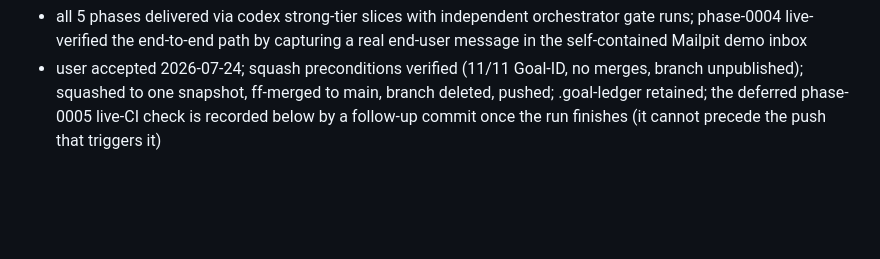
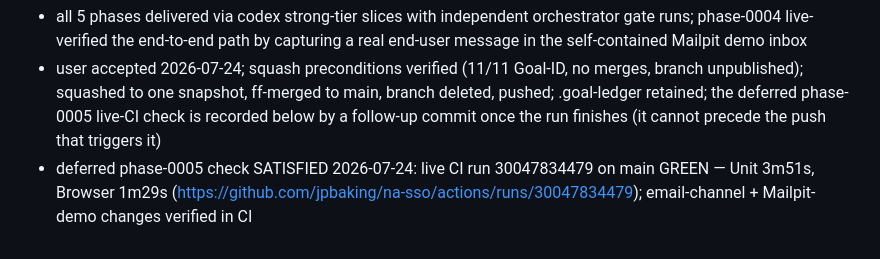
Before and after one commit to jpbaking/na-sso, a Markdown page: .goal-ledger/GOAL.md, the part around the change. Drawn GitHub-style; blank space fills up the shorter version.

```diff
--- a/.goal-ledger/GOAL.md
+++ b/.goal-ledger/GOAL.md
@@ -39,3 +39,4 @@
 - Gate A + B + C approved by user 2026-07-24 ("I approve, proceed as you see fit"; "Good on delegation")
 - all 5 phases delivered via codex strong-tier slices with independent orchestrator gate runs; phase-0004 live-verified the end-to-end path by capturing a real end-user message in the self-contained Mailpit demo inbox
 - user accepted 2026-07-24; squash preconditions verified (11/11 Goal-ID, no merges, branch unpublished); squashed to one snapshot, ff-merged to main, branch deleted, pushed; .goal-ledger retained; the deferred phase-0005 live-CI check is recorded below by a follow-up commit once the run finishes (it cannot precede the push that triggers it)
+- deferred phase-0005 check SATISFIED 2026-07-24: live CI run 30047834479 on main GREEN — Unit 3m51s, Browser 1m29s (https://github.com/jpbaking/na-sso/actions/runs/30047834479); email-channel + Mailpit-demo changes verified in CI
```
Also changed, not shown: .goal-ledger/phase-0005.md (+1 -0 lines).
